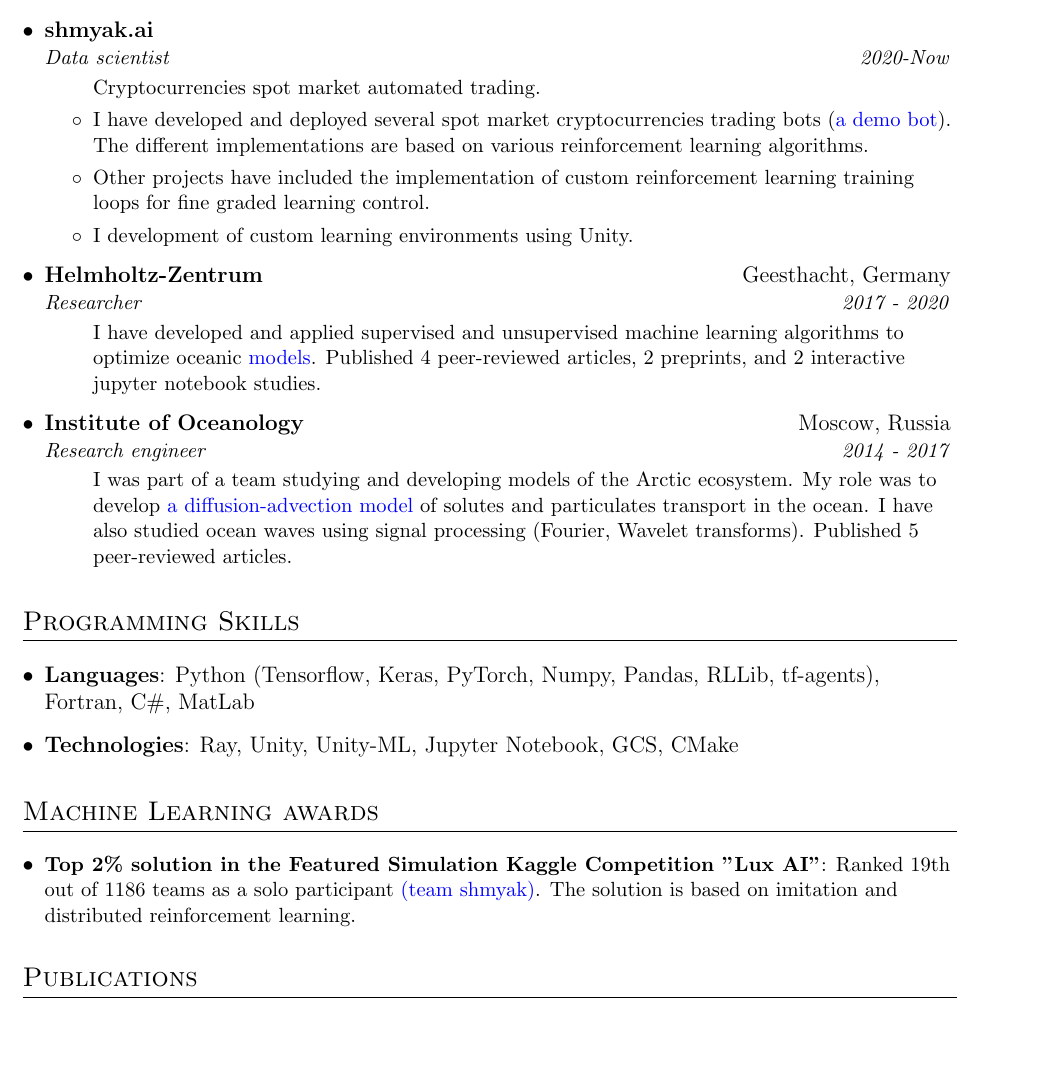
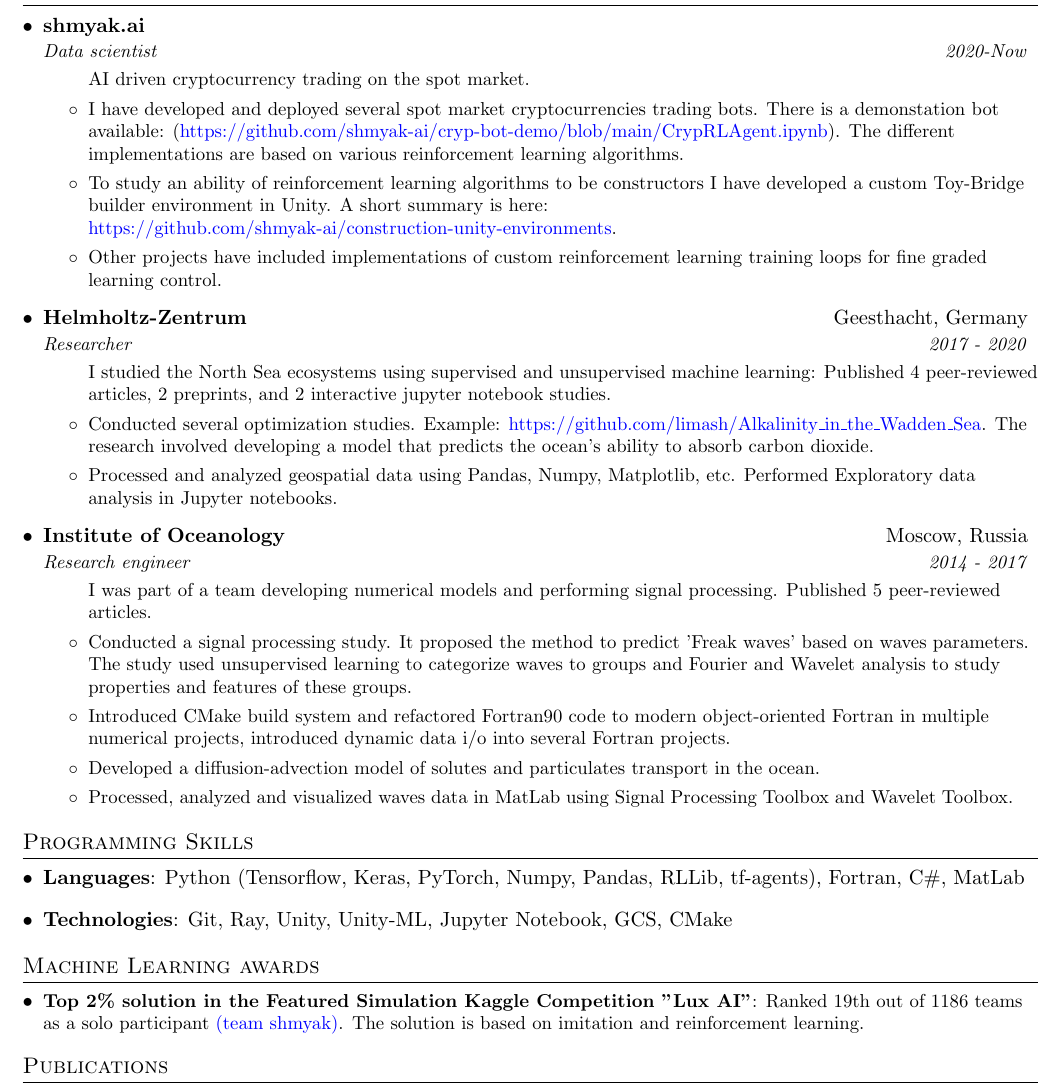
Before and after one commit to limash/cv, a LaTeX CV (cv.tex): part of the page, cut so that both start at the same text, the shorter picture padded with empty space. Compiled offline with pdfLaTeX.

Commit message:
Add more info

```diff
--- a/cv.tex
+++ b/cv.tex
@@ -4,7 +4,7 @@
 % License : MIT
 %------------------------
 
-\documentclass[letterpaper,12pt]{article}
+\documentclass[letterpaper,11pt]{article}
 
 \usepackage{latexsym}
 \usepackage[empty]{fullpage}
@@ -29,7 +29,7 @@
 % Adjust margins
 \addtolength{\oddsidemargin}{-0.5in}
 \addtolength{\evensidemargin}{-0.5in}
-\addtolength{\textwidth}{0.4in}
+\addtolength{\textwidth}{1in}
 \addtolength{\topmargin}{-.5in}
 \addtolength{\textheight}{1.0in}
 
@@ -41,8 +41,8 @@
 
 % Sections formatting
 \titleformat{\section}{
-  \vspace{1pt}\scshape\raggedright\large
-}{}{0em}{}[\color{black}\titlerule \vspace{1pt}]
+  \vspace{-5pt}\scshape\raggedright\large
+}{}{0em}{}[\color{black}\titlerule \vspace{-5pt}]
 
 % Ensure that generate pdf is machine readable/ATS parsable
 \pdfgentounicode=1
@@ -124,17 +124,18 @@
 	{shmyak.ai}{}{Data scientist}{2020-Now}
 	\resumeItemListStart
 	\resumeSingle{
-		Cryptocurrencies spot market automated trading.
+		AI driven cryptocurrency trading on the spot market.
 	}
 		\resumeSingleItem{
-			I have developed and deployed several spot market cryptocurrencies trading bots (\href{https://github.com/shmyak-ai/cryp-bot-demo/blob/main/CrypRLAgent.ipynb}{a demo bot}).
+			I have developed and deployed several spot market cryptocurrencies trading bots.
+			There is a demonstation bot available: (\href{https://github.com/shmyak-ai/cryp-bot-demo/blob/main/CrypRLAgent.ipynb}{https://github.com/shmyak-ai/cryp-bot-demo/blob/main/CrypRLAgent.ipynb}).
 			The different implementations are based on various reinforcement learning algorithms.
 		}
 		\resumeSingleItem{
-			Other projects have included the implementation of custom reinforcement learning training loops for fine graded learning control.
+			To study an ability of reinforcement learning algorithms to be constructors I have developed a custom Toy-Bridge builder environment in Unity. A short summary is here: \href{https://github.com/shmyak-ai/construction-unity-environments}{https://github.com/shmyak-ai/construction-unity-environments}.
 		}
 		\resumeSingleItem{
-			I development of custom learning environments using Unity.
+			Other projects have included implementations of custom reinforcement learning training loops for fine graded learning control.
 		}
 	\resumeItemListEnd
 
@@ -142,9 +143,15 @@
       {Helmholtz-Zentrum}{Geesthacht, Germany}{Researcher}{2017 - 2020}
       \resumeItemListStart
       \resumeSingle{
-      	  I have developed and applied supervised and unsupervised machine learning algorithms to optimize oceanic \href{https://github.com/limash/Alkalinity_in_the_Wadden_Sea/blob/master/2_Methods.ipynb}{models}.
-      	  Published 4 peer-reviewed articles, 2 preprints, and 2 interactive jupyter notebook studies.
+        I studied the North Sea ecosystems using supervised and unsupervised machine learning: Published 4 peer-reviewed articles, 2 preprints, and 2 interactive jupyter notebook studies.
       }
+          \resumeSingleItem{
+          	Conducted several optimization studies. Example: \href{https://github.com/limash/Alkalinity_in_the_Wadden_Sea}{https://github.com/limash/Alkalinity\_in\_the\_Wadden\_Sea}.
+            The research involved developing a model that predicts the ocean's ability to absorb carbon dioxide.
+          }
+          \resumeSingleItem{
+          	Processed and analyzed geospatial data using Pandas, Numpy, Matplotlib, etc.        	Performed Exploratory data analysis in Jupyter notebooks.
+          }
      \resumeItemListEnd
 
     \resumeSubheading
@@ -152,11 +159,23 @@
       {Research engineer}{2014 - 2017}
       \resumeItemListStart
       \resumeSingle{
-      	I was part of a team studying and developing models of the Arctic ecosystem.
-      	My role was to develop \href{https://github.com/BottomRedoxModel/SPBM}{a diffusion-advection model} of solutes and particulates transport in the ocean.
-      	I have also studied ocean waves using signal processing (Fourier, Wavelet transforms).
+      	I was part of a team developing numerical models and performing signal processing.
       	Published 5 peer-reviewed articles.
       }
+          \resumeSingleItem{
+          	Conducted a signal processing study.
+            It proposed the method to predict 'Freak waves' based on waves parameters.
+      	    The study used unsupervised learning to categorize waves to groups and Fourier and Wavelet analysis to study properties and features of these groups.
+          }
+          \resumeSingleItem{
+            Introduced CMake build system and refactored Fortran90 code to modern object-oriented Fortran in multiple numerical projects, introduced dynamic data i/o into several Fortran projects.
+          }
+          \resumeSingleItem{
+          	Developed a diffusion-advection model of solutes and particulates transport in the ocean.
+          }
+          \resumeSingleItem{
+          	Processed, analyzed and visualized waves data in MatLab using Signal Processing Toolbox and Wavelet Toolbox.
+          }
       \resumeItemListEnd
 
   \resumeSubHeadingListEnd
@@ -169,7 +188,7 @@
 }
 	% \hfill
 \item{
-	\textbf{Technologies}{: Ray, Unity, Unity-ML, Jupyter Notebook, GCS, CMake}
+	\textbf{Technologies}{: Git, Ray, Unity, Unity-ML, Jupyter Notebook, GCS, CMake}
 }
 \resumeSubHeadingListEnd
 
@@ -179,7 +198,7 @@
 
 \resumeItem{Top 2\% solution in the Featured Simulation Kaggle Competition "Lux AI"}
 {Ranked 19th out of 1186 teams as a solo participant \href{https://www.kaggle.com/c/lux-ai-2021/leaderboard}{(team shmyak)}.
-	The solution is based on imitation and distributed reinforcement learning.
+	The solution is based on imitation and reinforcement learning.
 }
 
 \resumeSubHeadingListEnd
```
Also changed, not shown: cv.pdf.
